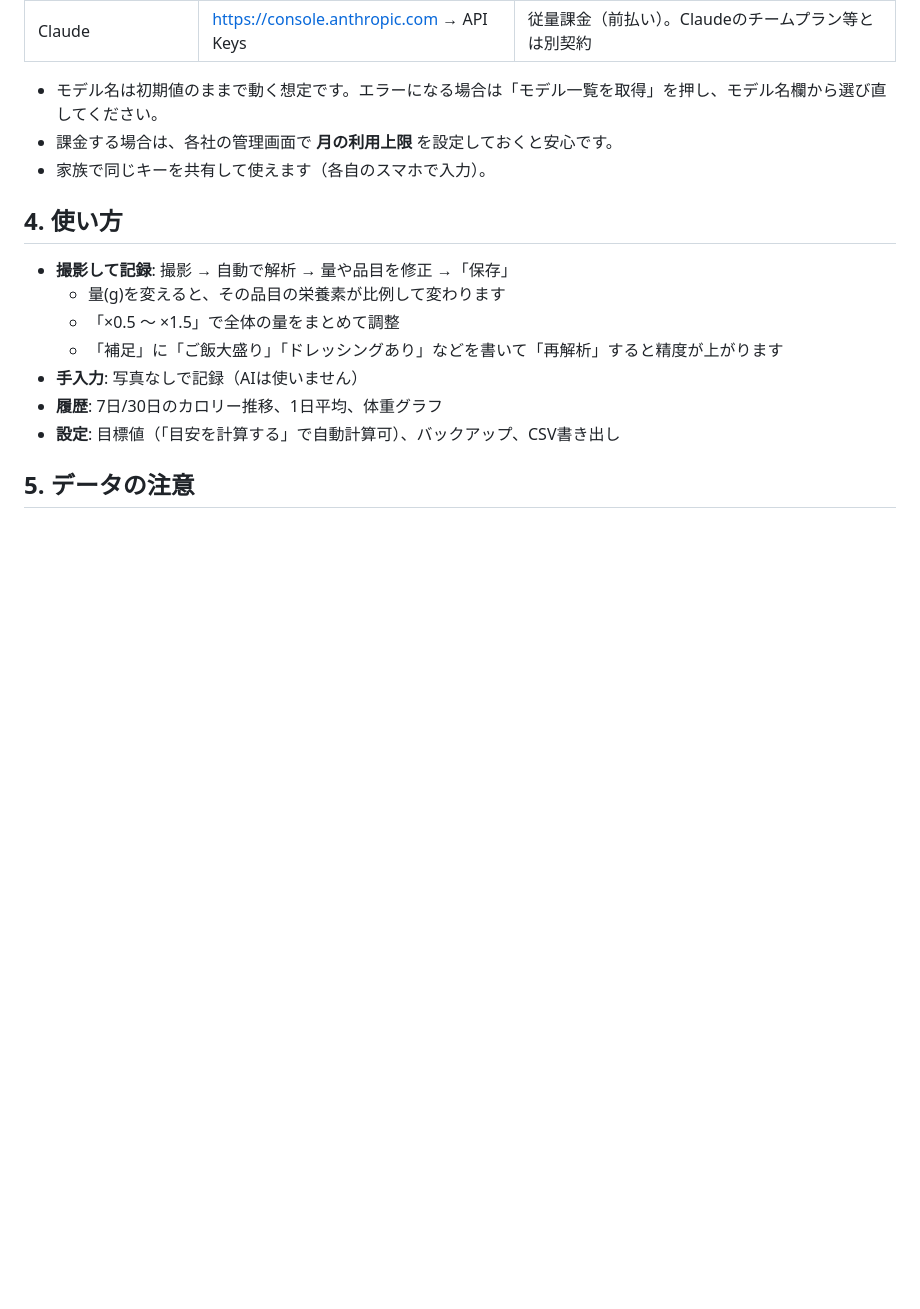
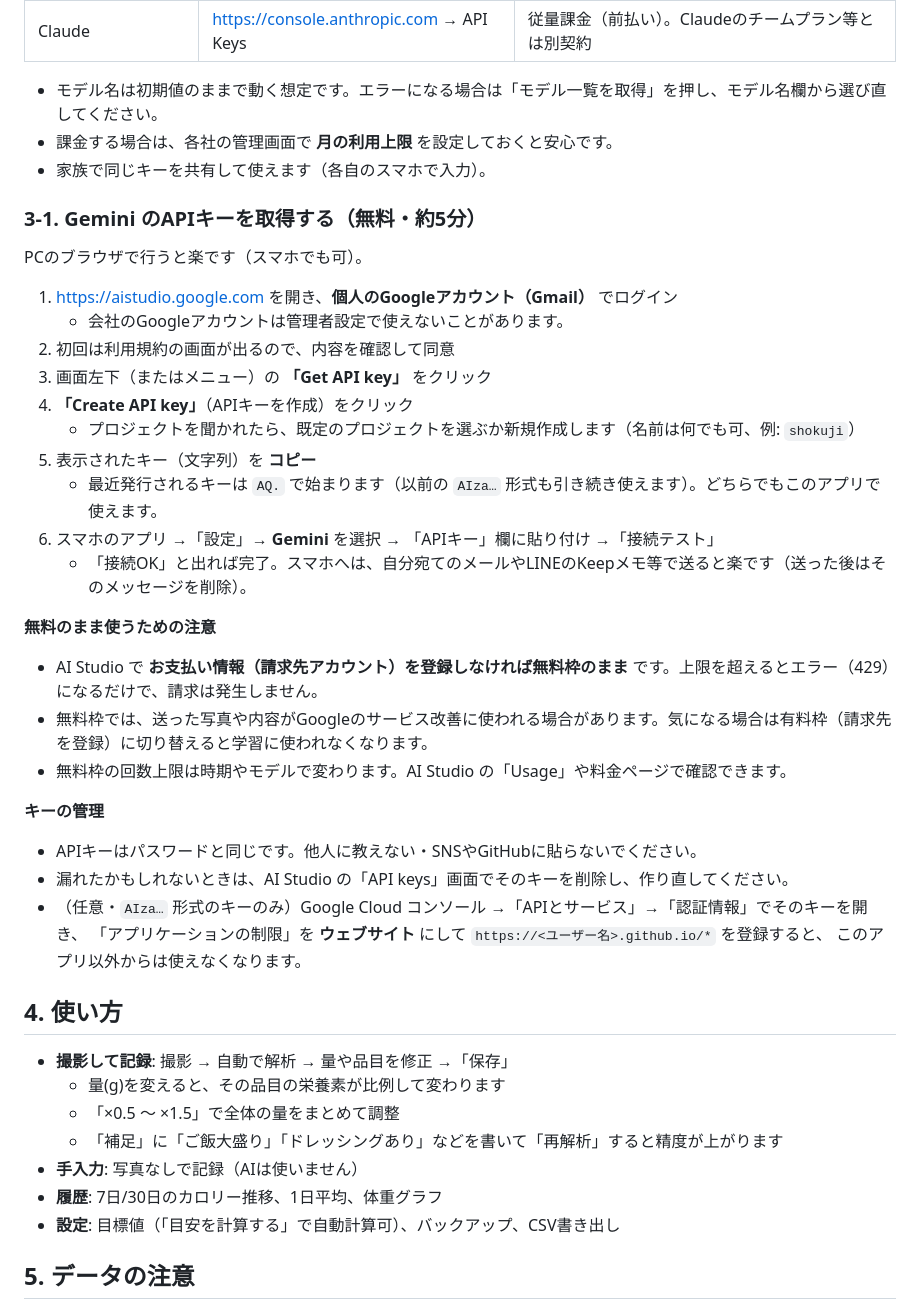
Before and after one commit to katohidehiro-source/shokuji, a Markdown page: README.md, the part around the change. Drawn GitHub-style; blank space fills up the shorter version.

```diff
--- a/README.md
+++ b/README.md
@@ -48,6 +48,35 @@ PCへのインストールは不要。費用は0円から始められます。
 - 課金する場合は、各社の管理画面で **月の利用上限** を設定しておくと安心です。
 - 家族で同じキーを共有して使えます（各自のスマホで入力）。
 
+### 3-1. Gemini のAPIキーを取得する（無料・約5分）
+
+PCのブラウザで行うと楽です（スマホでも可）。
+
+1. https://aistudio.google.com を開き、**個人のGoogleアカウント（Gmail）** でログイン
+   - 会社のGoogleアカウントは管理者設定で使えないことがあります。
+2. 初回は利用規約の画面が出るので、内容を確認して同意
+3. 画面左下（またはメニュー）の **「Get API key」** をクリック
+4. **「Create API key」**（APIキーを作成）をクリック
+   - プロジェクトを聞かれたら、既定のプロジェクトを選ぶか新規作成します（名前は何でも可、例: `shokuji`）
+5. 表示されたキー（文字列）を **コピー**
+   - 最近発行されるキーは `AQ.` で始まります（以前の `AIza…` 形式も引き続き使えます）。どちらでもこのアプリで使えます。
+6. スマホのアプリ →「設定」→ **Gemini** を選択 → 「APIキー」欄に貼り付け →「接続テスト」
+   - 「接続OK」と出れば完了。スマホへは、自分宛てのメールやLINEのKeepメモ等で送ると楽です（送った後はそのメッセージを削除）。
+
+**無料のまま使うための注意**
+
+- AI Studio で **お支払い情報（請求先アカウント）を登録しなければ無料枠のまま** です。上限を超えるとエラー（429）になるだけで、請求は発生しません。
+- 無料枠では、送った写真や内容がGoogleのサービス改善に使われる場合があります。気になる場合は有料枠（請求先を登録）に切り替えると学習に使われなくなります。
+- 無料枠の回数上限は時期やモデルで変わります。AI Studio の「Usage」や料金ページで確認できます。
+
+**キーの管理**
+
+- APIキーはパスワードと同じです。他人に教えない・SNSやGitHubに貼らないでください。
+- 漏れたかもしれないときは、AI Studio の「API keys」画面でそのキーを削除し、作り直してください。
+- （任意・`AIza…` 形式のキーのみ）Google Cloud コンソール →「APIとサービス」→「認証情報」でそのキーを開き、
+  「アプリケーションの制限」を **ウェブサイト** にして `https://<ユーザー名>.github.io/*` を登録すると、
+  このアプリ以外からは使えなくなります。
+
 ## 4. 使い方
 
 - **撮影して記録**: 撮影 → 自動で解析 → 量や品目を修正 →「保存」
```
